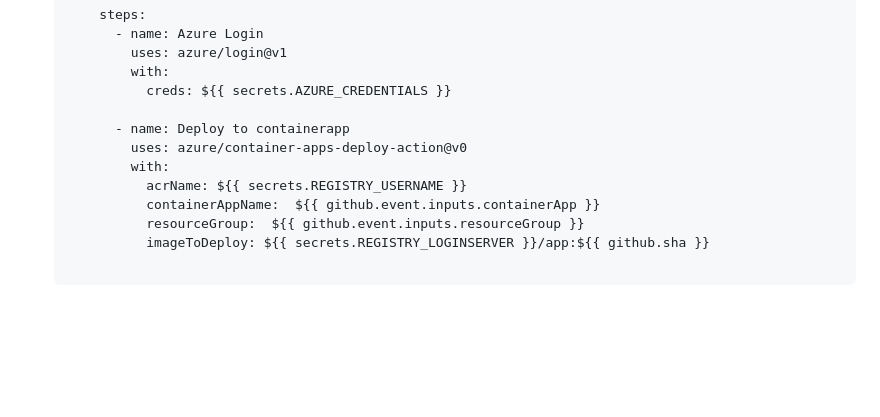
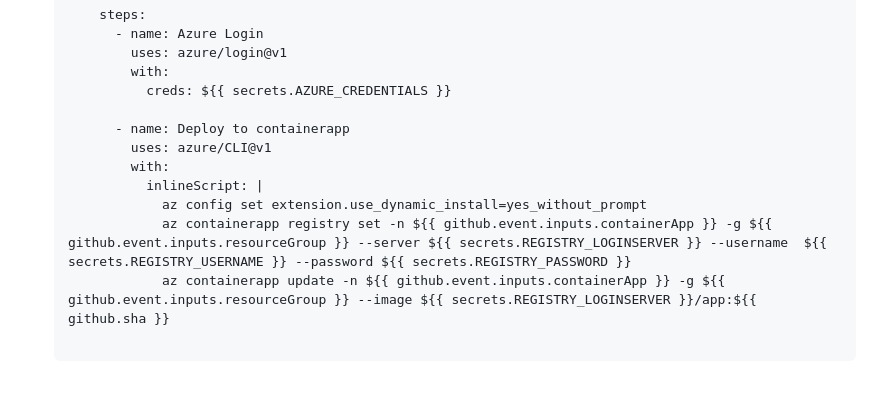
Before and after one commit to kohei3110/Deploy-to-PaaS-Hands-on-Lab, a Markdown page: HOL step-by-step Guide.md, the part around the change printed below. GitHub-like rendering; folded sections open; blank space fills up the shorter version.

````diff
--- a/HOL step-by-step Guide.md
+++ b/HOL step-by-step Guide.md
@@ -900,12 +926,12 @@ Dec 2022
             creds: ${{ secrets.AZURE_CREDENTIALS }}
 
         - name: Deploy to containerapp
-          uses: azure/container-apps-deploy-action@v0
+          uses: azure/CLI@v1
           with:
-            acrName: ${{ secrets.REGISTRY_USERNAME }}
-            containerAppName:  ${{ github.event.inputs.containerApp }}
-            resourceGroup:  ${{ github.event.inputs.resourceGroup }}
-            imageToDeploy: ${{ secrets.REGISTRY_LOGINSERVER }}/app:${{ github.sha }}
+            inlineScript: |
+              az config set extension.use_dynamic_install=yes_without_prompt
+              az containerapp registry set -n ${{ github.event.inputs.containerApp }} -g ${{ github.event.inputs.resourceGroup }} --server ${{ secrets.REGISTRY_LOGINSERVER }} --username  ${{ secrets.REGISTRY_USERNAME }} --password ${{ secrets.REGISTRY_PASSWORD }}
+              az containerapp update -n ${{ github.event.inputs.containerApp }} -g ${{ github.event.inputs.resourceGroup }} --image ${{ secrets.REGISTRY_LOGINSERVER }}/app:${{ github.sha }}
 
   ```
   </details>
````
Also changed, not shown: other parts of HOL step-by-step Guide.md (+32 -6 lines), images/new-container-app-07.png (added).
